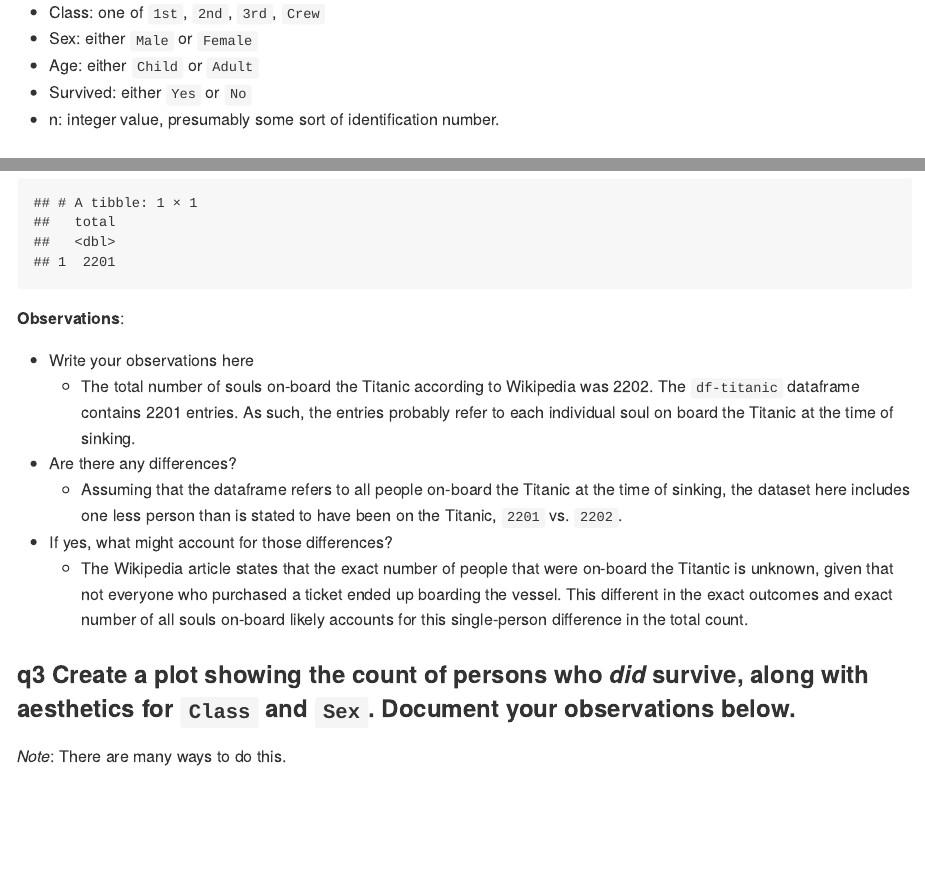
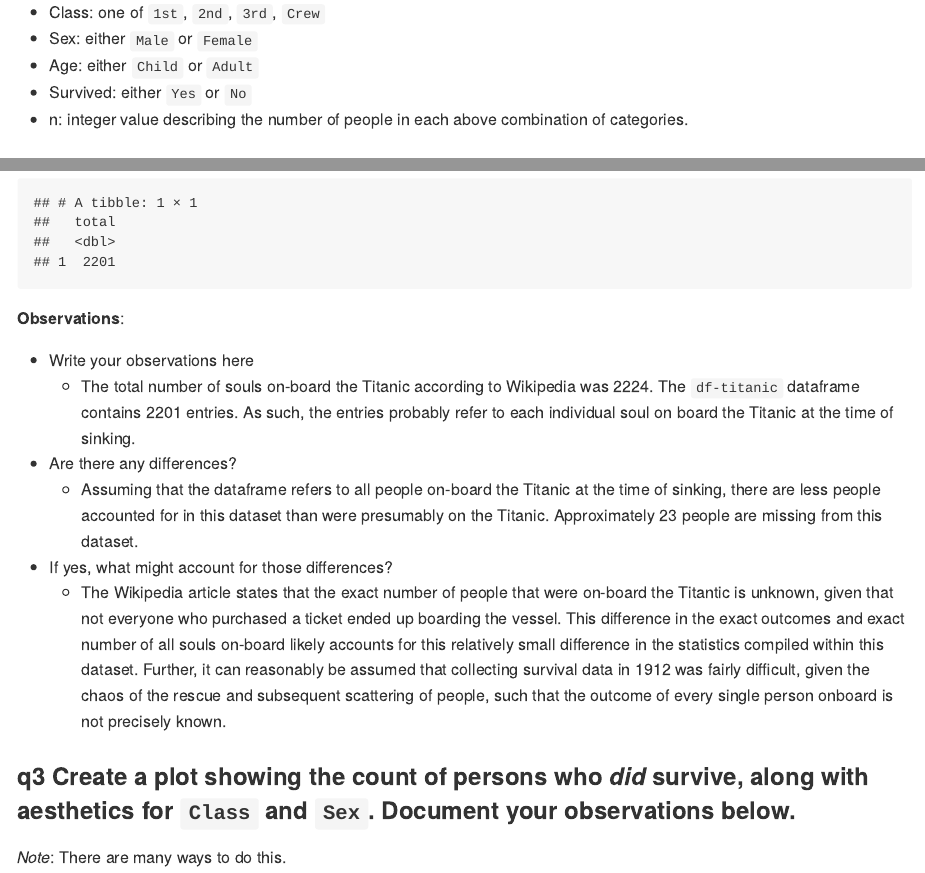
Before and after one commit to CarterKoopa/data-science-sp25, an R Markdown document (challenges/c01-titanic-assignment.Rmd): the page in a window 1100 px wide, from 2440 px down, and a second part further down, joined at a grey line. The pictures show the output file challenges/c01-titanic-assignment.md that the author committed with the source, drawn offline in the style of GitHub.

Commit message:
Correct errors in c01

```diff
--- a/challenges/c01-titanic-assignment.Rmd
+++ b/challenges/c01-titanic-assignment.Rmd
@@ -65,7 +65,7 @@ glimpse(df_titanic)
 -   Sex: either `Male` or `Female`
 -   Age: either `Child` or `Adult`
 -   Survived: either `Yes` or `No`
--   n: integer value, presumably some sort of identification number.
+-   n: integer value describing the number of people in each above combination of categories.
 
 ### **q2** Skim the [Wikipedia article](https://en.wikipedia.org/wiki/RMS_Titanic) on the RMS Titanic, and look for a total count of souls aboard. Compare against the total computed below. Are there any differences? Are those differences large or small? What might account for those differences?
 
@@ -78,11 +78,11 @@ df_titanic %>% summarize(total = sum(n))
 **Observations**:
 
 -   Write your observations here
-    -   The total number of souls on-board the Titanic according to Wikipedia was 2202. The `df-titanic` dataframe contains 2201 entries. As such, the entries probably refer to each individual soul on board the Titanic at the time of sinking.
+    -   The total number of souls on-board the Titanic according to Wikipedia was 2224. The `df-titanic` dataframe contains 2201 entries. As such, the entries probably refer to each individual soul on board the Titanic at the time of sinking.
 -   Are there any differences?
-    -   Assuming that the dataframe refers to all people on-board the Titanic at the time of sinking, the dataset here includes one less person than is stated to have been on the Titanic, `2201` vs. `2202`.
+    -   Assuming that the dataframe refers to all people on-board the Titanic at the time of sinking, there are less people accounted for in this dataset than were presumably on the Titanic. Approximately 23 people are missing from this dataset.
 -   If yes, what might account for those differences?
-    -   The Wikipedia article states that the exact number of people that were on-board the Titantic is unknown, given that not everyone who purchased a ticket ended up boarding the vessel. This different in the exact outcomes and exact number of all souls on-board likely accounts for this single-person difference in the total count.
+    -   The Wikipedia article states that the exact number of people that were on-board the Titantic is unknown, given that not everyone who purchased a ticket ended up boarding the vessel. This difference in the exact outcomes and exact number of all souls on-board likely accounts for this relatively small difference in the statistics compiled within this dataset. Further, it can reasonably be assumed that collecting survival data in 1912 was fairly difficult, given the chaos of the rescue and subsequent scattering of people, such that the outcome of every single person onboard is not precisely known.
 
 ### **q3** Create a plot showing the count of persons who *did* survive, along with aesthetics for `Class` and `Sex`. Document your observations below.
 
```
Also changed, not shown: challenges/c01-titanic-assignment.md.
